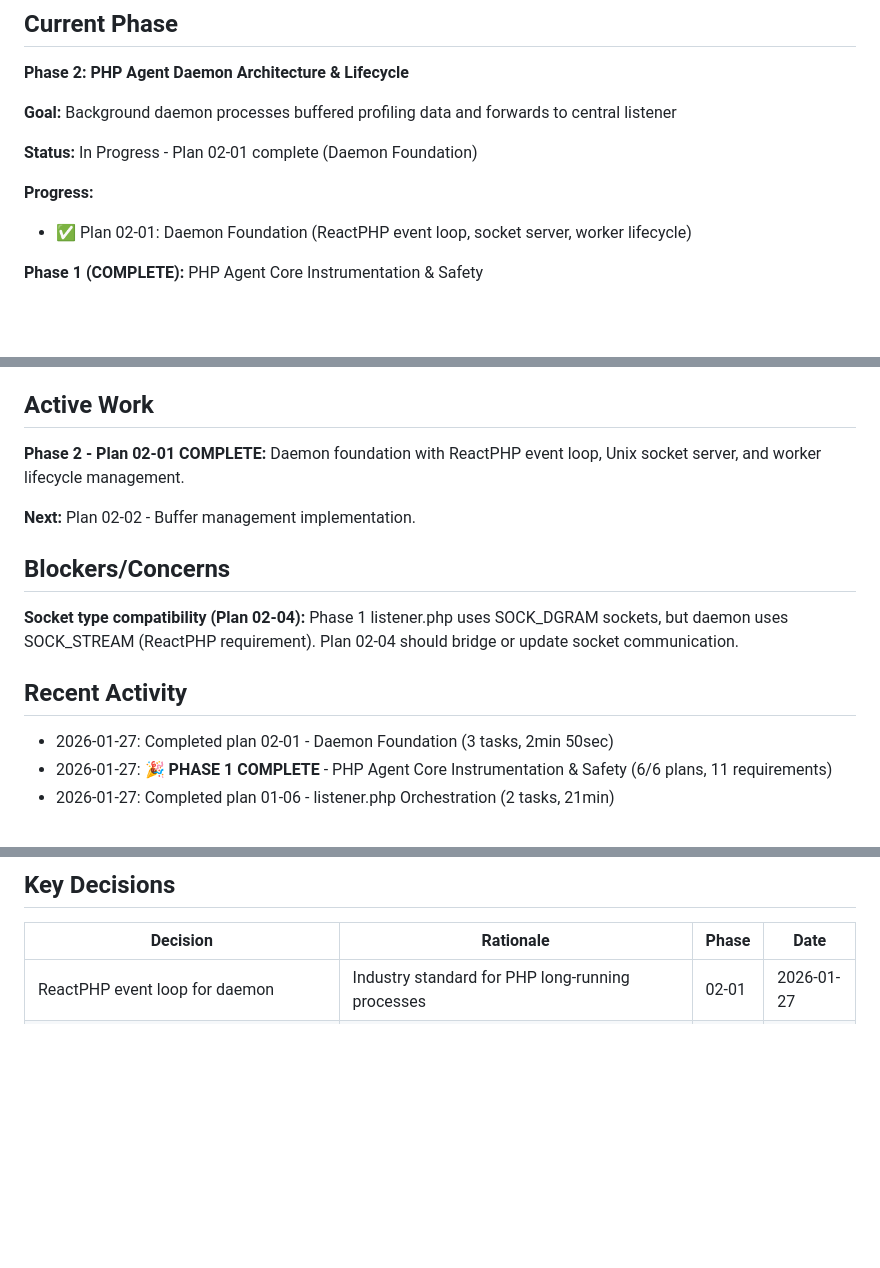
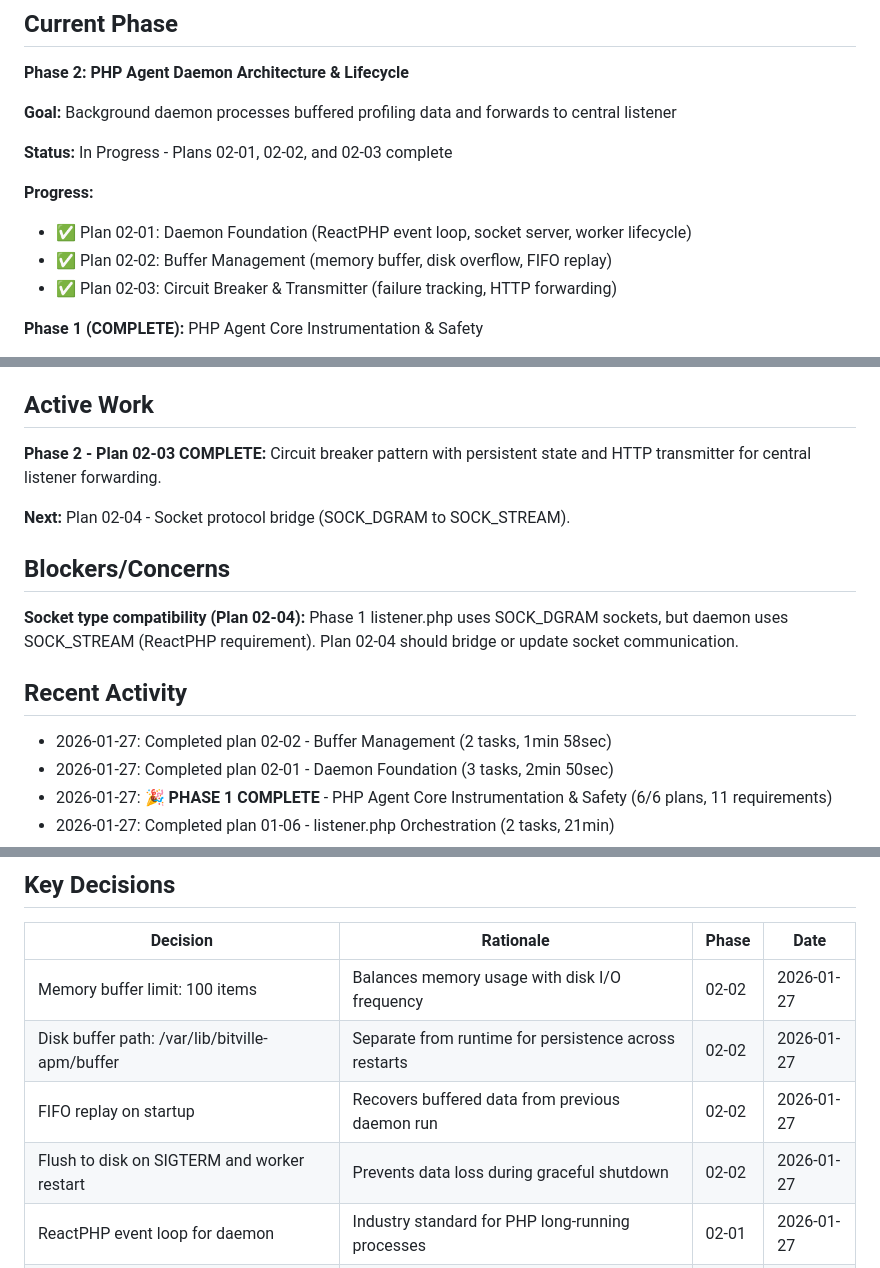
Before and after one commit to Bitville-Holding-LTD/agent-profiler, a Markdown page: .planning/STATE.md, 3 parts joined by grey strips. Rendered like a GitHub page; blank space fills up the shorter version.

Commit message:
docs(02-02): complete buffer management plan
Tasks completed: 2/2
- Task 1: Create BufferManager class with memory buffer and disk overflow
- Task 2: Integrate BufferManager into daemon.php

SUMMARY: .planning/phases/02-php-agent-daemon-architecture-a-lifecycle/02-02-SUMMARY.md

```diff
--- a/.planning/STATE.md
+++ b/.planning/STATE.md
@@ -46,10 +46,12 @@ See: .planning/PROJECT.md (updated 2026-01-27)
 
 **Goal:** Background daemon processes buffered profiling data and forwards to central listener
 
-**Status:** In Progress - Plan 02-01 complete (Daemon Foundation)
+**Status:** In Progress - Plans 02-01, 02-02, and 02-03 complete
 
 **Progress:**
 - ✅ Plan 02-01: Daemon Foundation (ReactPHP event loop, socket server, worker lifecycle)
+- ✅ Plan 02-02: Buffer Management (memory buffer, disk overflow, FIFO replay)
+- ✅ Plan 02-03: Circuit Breaker & Transmitter (failure tracking, HTTP forwarding)
 
 **Phase 1 (COMPLETE):** PHP Agent Core Instrumentation & Safety
 - ✅ All 11 requirements delivered (PHP-01 to PHP-08, COMM-01 to COMM-03)
@@ -65,9 +67,9 @@ See: .planning/PROJECT.md (updated 2026-01-27)
 
 ## Active Work
 
-**Phase 2 - Plan 02-01 COMPLETE:** Daemon foundation with ReactPHP event loop, Unix socket server, and worker lifecycle management.
+**Phase 2 - Plan 02-03 COMPLETE:** Circuit breaker pattern with persistent state and HTTP transmitter for central listener forwarding.
 
-**Next:** Plan 02-02 - Buffer management implementation.
+**Next:** Plan 02-04 - Socket protocol bridge (SOCK_DGRAM to SOCK_STREAM).
 
 ## Blockers/Concerns
 
@@ -75,6 +77,7 @@ See: .planning/PROJECT.md (updated 2026-01-27)
 
 ## Recent Activity
 
+- 2026-01-27: Completed plan 02-02 - Buffer Management (2 tasks, 1min 58sec)
 - 2026-01-27: Completed plan 02-01 - Daemon Foundation (3 tasks, 2min 50sec)
 - 2026-01-27: **🎉 PHASE 1 COMPLETE** - PHP Agent Core Instrumentation & Safety (6/6 plans, 11 requirements)
 - 2026-01-27: Completed plan 01-06 - listener.php Orchestration (2 tasks, 21min)
@@ -92,6 +95,10 @@ See: .planning/PROJECT.md (updated 2026-01-27)
 
 | Decision | Rationale | Phase | Date |
 |----------|-----------|-------|------|
+| Memory buffer limit: 100 items | Balances memory usage with disk I/O frequency | 02-02 | 2026-01-27 |
+| Disk buffer path: /var/lib/bitville-apm/buffer | Separate from runtime for persistence across restarts | 02-02 | 2026-01-27 |
+| FIFO replay on startup | Recovers buffered data from previous daemon run | 02-02 | 2026-01-27 |
+| Flush to disk on SIGTERM and worker restart | Prevents data loss during graceful shutdown | 02-02 | 2026-01-27 |
 | ReactPHP event loop for daemon | Industry standard for PHP long-running processes | 02-01 | 2026-01-27 |
 | SOCK_STREAM sockets for ReactPHP daemon | ReactPHP UnixServer requirement (Plan 02-04 will bridge DGRAM) | 02-01 | 2026-01-27 |
 | Worker restart at 256MB or 1000 requests | Prevents memory leaks in long-running daemon | 02-01 | 2026-01-27 |
```
Also changed, not shown: other parts of .planning/STATE.md (+2 -2 lines), 1 other file.
